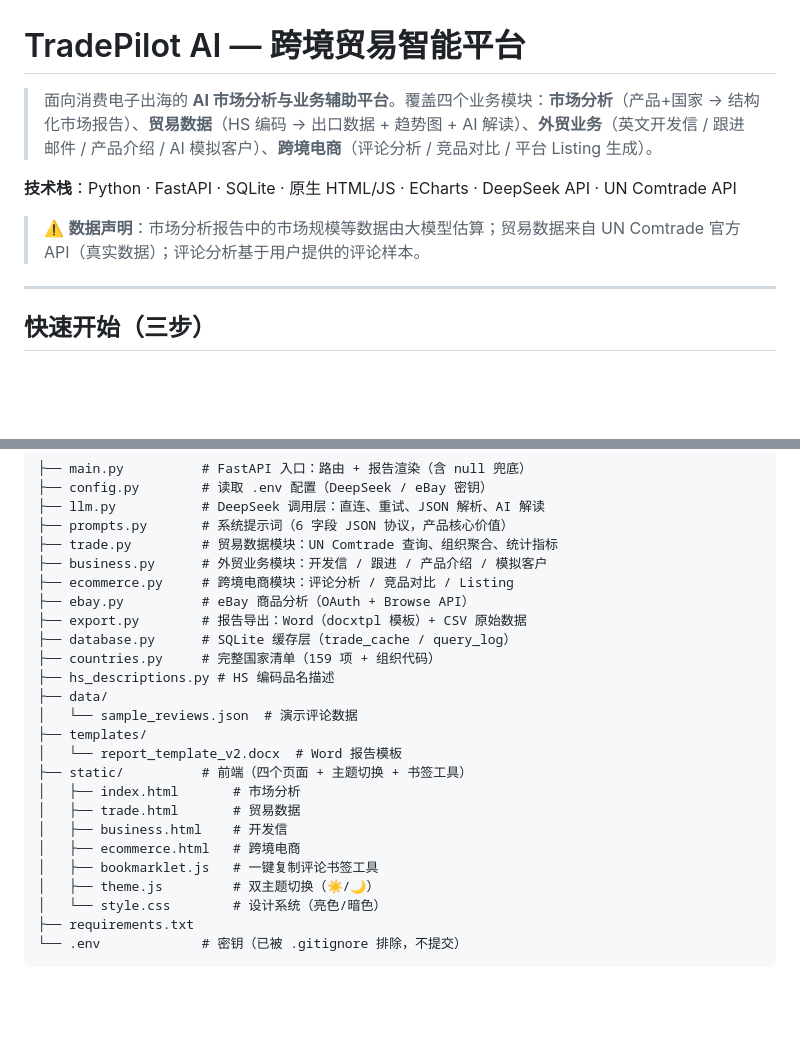
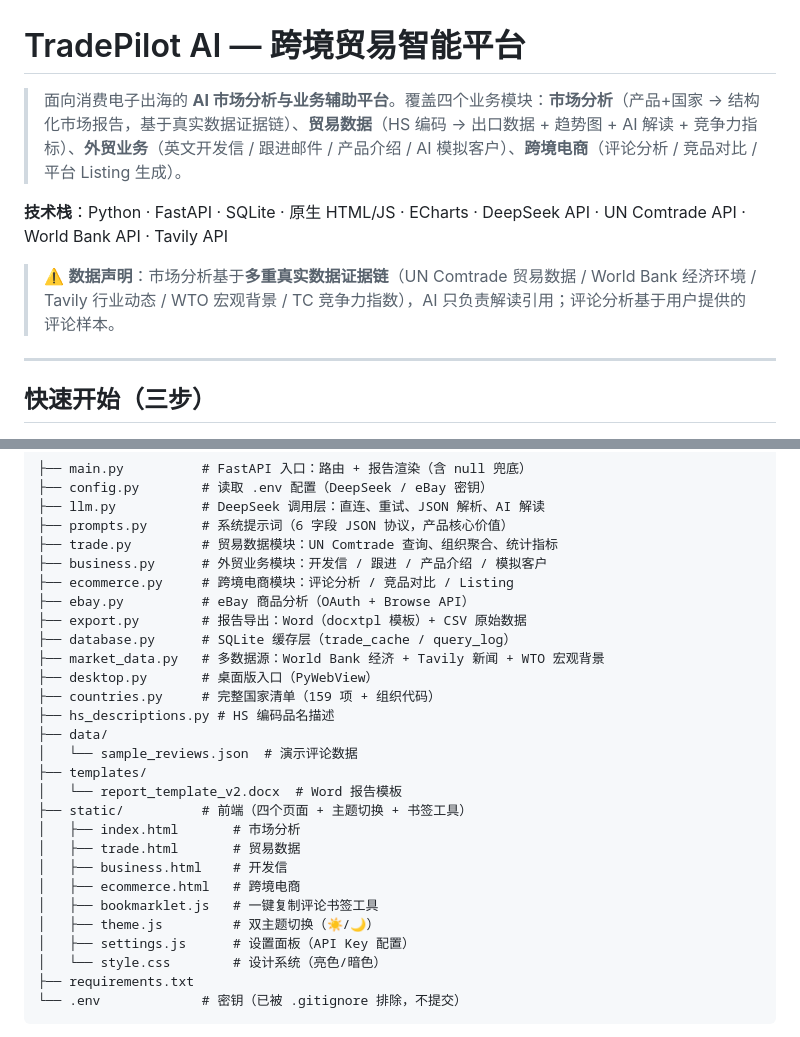
Before and after one commit to MLINK-70/TradePilot-AI, a Markdown page: README.md, 2 parts joined by grey strips. Drawn GitHub-style; blank space fills up the shorter version.

Commit message:
docs: README 更新——多数据源证据链/设置面板/桌面版

```diff
--- a/README.md
+++ b/README.md
@@ -1,10 +1,10 @@
 # TradePilot AI — 跨境贸易智能平台
 
-> 面向消费电子出海的 **AI 市场分析与业务辅助平台**。覆盖四个业务模块：**市场分析**（产品+国家 → 结构化市场报告）、**贸易数据**（HS 编码 → 出口数据 + 趋势图 + AI 解读）、**外贸业务**（英文开发信 / 跟进邮件 / 产品介绍 / AI 模拟客户）、**跨境电商**（评论分析 / 竞品对比 / 平台 Listing 生成）。
+> 面向消费电子出海的 **AI 市场分析与业务辅助平台**。覆盖四个业务模块：**市场分析**（产品+国家 → 结构化市场报告，基于真实数据证据链）、**贸易数据**（HS 编码 → 出口数据 + 趋势图 + AI 解读 + 竞争力指标）、**外贸业务**（英文开发信 / 跟进邮件 / 产品介绍 / AI 模拟客户）、**跨境电商**（评论分析 / 竞品对比 / 平台 Listing 生成）。
 
-**技术栈**：Python · FastAPI · SQLite · 原生 HTML/JS · ECharts · DeepSeek API · UN Comtrade API
+**技术栈**：Python · FastAPI · SQLite · 原生 HTML/JS · ECharts · DeepSeek API · UN Comtrade API · World Bank API · Tavily API
 
-> ⚠️ **数据声明**：市场分析报告中的市场规模等数据由大模型估算；贸易数据来自 UN Comtrade 官方 API（真实数据）；评论分析基于用户提供的评论样本。
+> ⚠️ **数据声明**：市场分析基于**多重真实数据证据链**（UN Comtrade 贸易数据 / World Bank 经济环境 / Tavily 行业动态 / WTO 宏观背景 / TC 竞争力指数），AI 只负责解读引用；评论分析基于用户提供的评论样本。
 
 ---
 
@@ -81,6 +81,8 @@
 ├── ebay.py          # eBay 商品分析（OAuth + Browse API）
 ├── export.py        # 报告导出：Word（docxtpl 模板）+ CSV 原始数据
 ├── database.py      # SQLite 缓存层（trade_cache / query_log）
+├── market_data.py   # 多数据源：World Bank 经济 + Tavily 新闻 + WTO 宏观背景
+├── desktop.py       # 桌面版入口（PyWebView）
 ├── countries.py     # 完整国家清单（159 项 + 组织代码）
 ├── hs_descriptions.py # HS 编码品名描述
 ├── data/
@@ -94,6 +96,7 @@
 │   ├── ecommerce.html   # 跨境电商
 │   ├── bookmarklet.js   # 一键复制评论书签工具
 │   ├── theme.js         # 双主题切换（☀️/🌙）
+│   ├── settings.js      # 设置面板（API Key 配置）
 │   └── style.css        # 设计系统（亮色/暗色）
 ├── requirements.txt
 └── .env             # 密钥（已被 .gitignore 排除，不提交）
```
